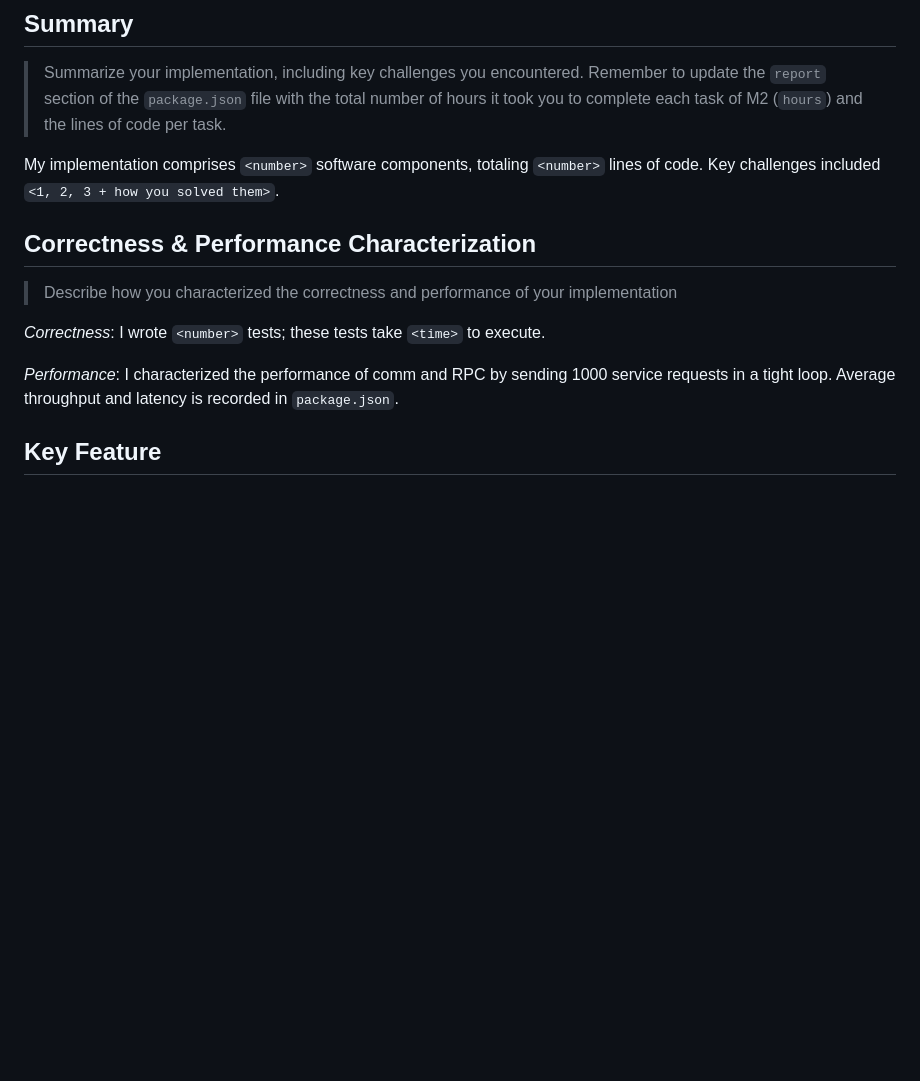
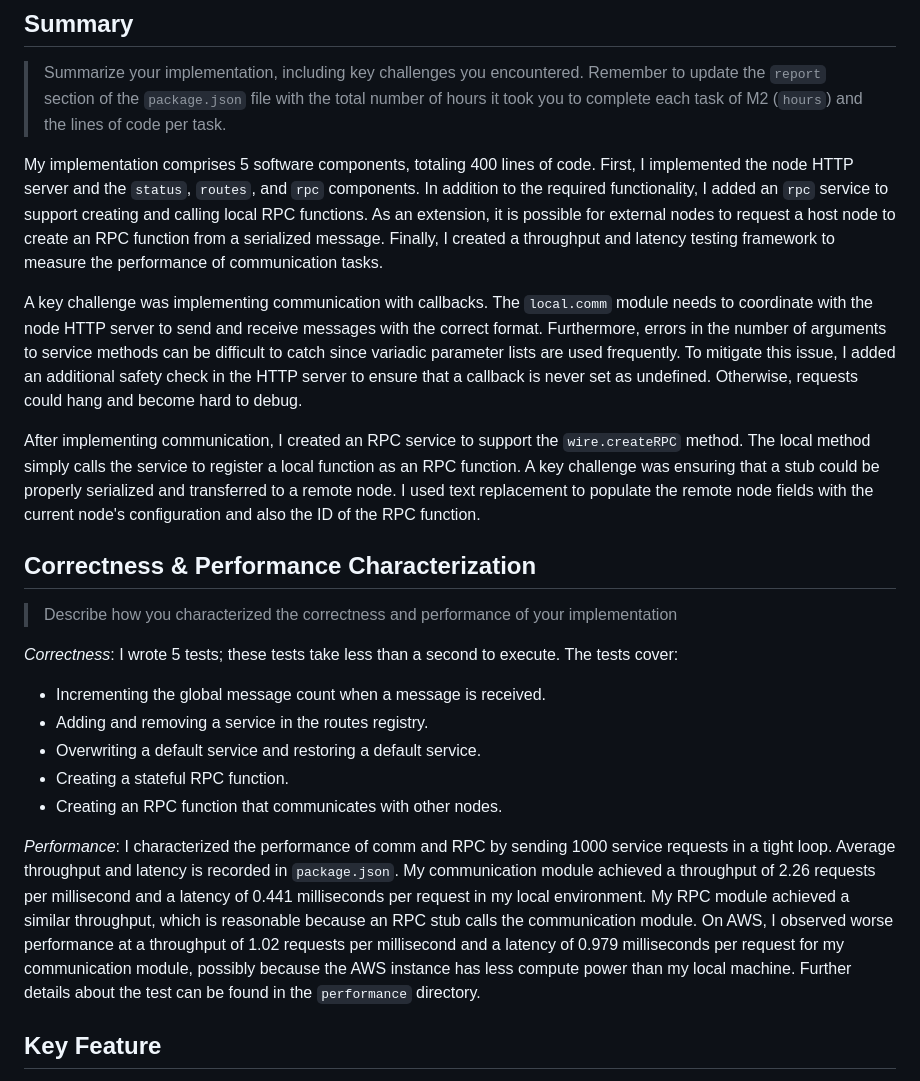
Before and after one commit to jxia3/cs1380, a Markdown page: README.md, the part around the change. GitHub-like rendering; blank space fills up the shorter version.

Commit message:
add summary

```diff
--- a/README.md
+++ b/README.md
@@ -4,15 +4,24 @@
 
 > Summarize your implementation, including key challenges you encountered. Remember to update the `report` section of the `package.json` file with the total number of hours it took you to complete each task of M2 (`hours`) and the lines of code per task.
 
-My implementation comprises `<number>` software components, totaling `<number>` lines of code. Key challenges included `<1, 2, 3 + how you solved them>`.
+My implementation comprises 5 software components, totaling 400 lines of code. First, I implemented the node HTTP server and the `status`, `routes`, and `rpc` components. In addition to the required functionality, I added an `rpc` service to support creating and calling local RPC functions. As an extension, it is possible for external nodes to request a host node to create an RPC function from a serialized message. Finally, I created a throughput and latency testing framework to measure the performance of communication tasks.
+
+A key challenge was implementing communication with callbacks. The `local.comm` module needs to coordinate with the node HTTP server to send and receive messages with the correct format. Furthermore, errors in the number of arguments to service methods can be difficult to catch since variadic parameter lists are used frequently. To mitigate this issue, I added an additional safety check in the HTTP server to ensure that a callback is never set as undefined. Otherwise, requests could hang and become hard to debug.
+
+After implementing communication, I created an RPC service to support the `wire.createRPC` method. The local method simply calls the service to register a local function as an RPC function. A key challenge was ensuring that a stub could be properly serialized and transferred to a remote node. I used text replacement to populate the remote node fields with the current node's configuration and also the ID of the RPC function.
 
 ## Correctness & Performance Characterization
 
 > Describe how you characterized the correctness and performance of your implementation
 
-*Correctness*: I wrote `<number>` tests; these tests take `<time>` to execute.
+*Correctness*: I wrote 5 tests; these tests take less than a second to execute. The tests cover:
+- Incrementing the global message count when a message is received.
+- Adding and removing a service in the routes registry.
+- Overwriting a default service and restoring a default service.
+- Creating a stateful RPC function.
+- Creating an RPC function that communicates with other nodes.
 
-*Performance*: I characterized the performance of comm and RPC by sending 1000 service requests in a tight loop. Average throughput and latency is recorded in `package.json`.
+*Performance*: I characterized the performance of comm and RPC by sending 1000 service requests in a tight loop. Average throughput and latency is recorded in `package.json`. My communication module achieved a throughput of 2.26 requests per millisecond and a latency of 0.441 milliseconds per request in my local environment. My RPC module achieved a similar throughput, which is reasonable because an RPC stub calls the communication module. On AWS, I observed worse performance at a throughput of 1.02 requests per millisecond and a latency of 0.979 milliseconds per request for my communication module, possibly because the AWS instance has less compute power than my local machine. Further details about the test can be found in the `performance` directory.
 
 ## Key Feature
 
```
